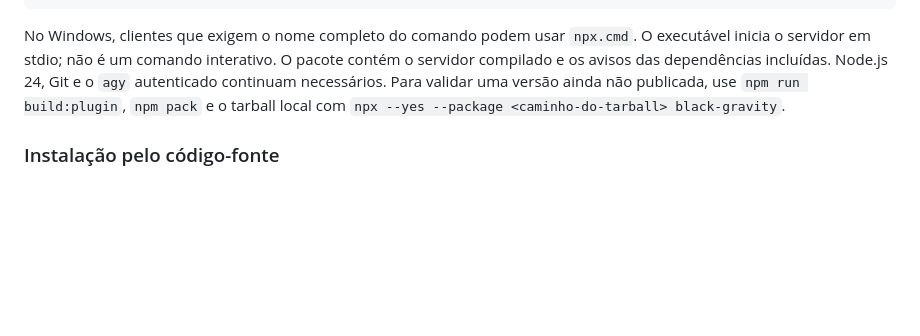
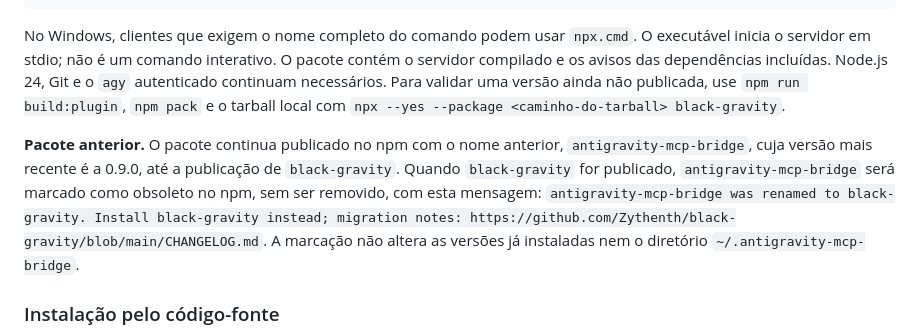
Before and after one commit to Zythenth/antigravity-mcp-bridge, a Markdown page: README.md, the part around one of its changes. Drawn GitHub-style; blank space fills up the shorter version.

Commit message:
docs: documenta recuperação da porta da migração, cache do runtime e deprecação do pacote anterior

```diff
--- a/README.md
+++ b/README.md
@@ -59,6 +59,8 @@ Para iniciar o servidor pelo pacote npm 0.9.0, configure seu cliente MCP com:
 
 No Windows, clientes que exigem o nome completo do comando podem usar `npx.cmd`. O executável inicia o servidor em stdio; não é um comando interativo. O pacote contém o servidor compilado e os avisos das dependências incluídas. Node.js 24, Git e o `agy` autenticado continuam necessários. Para validar uma versão ainda não publicada, use `npm run build:plugin`, `npm pack` e o tarball local com `npx --yes --package <caminho-do-tarball> black-gravity`.
 
+**Pacote anterior.** O pacote continua publicado no npm com o nome anterior, `antigravity-mcp-bridge`, cuja versão mais recente é a 0.9.0, até a publicação de `black-gravity`. Quando `black-gravity` for publicado, `antigravity-mcp-bridge` será marcado como obsoleto no npm, sem ser removido, com esta mensagem: `antigravity-mcp-bridge was renamed to black-gravity. Install black-gravity instead; migration notes: https://github.com/Zythenth/black-gravity/blob/main/CHANGELOG.md`. A marcação não altera as versões já instaladas nem o diretório `~/.antigravity-mcp-bridge`.
+
 ### Instalação pelo código-fonte
 
 Os exemplos PowerShell usam `npm.cmd`, o lançador do npm para Windows, que funciona mesmo quando a política de execução bloqueia `npm.ps1`. Em outros shells, use `npm`.
```
Also changed, not shown: other parts of README.md (+16 -0 lines), CHANGELOG.md (+2 -0 lines).
